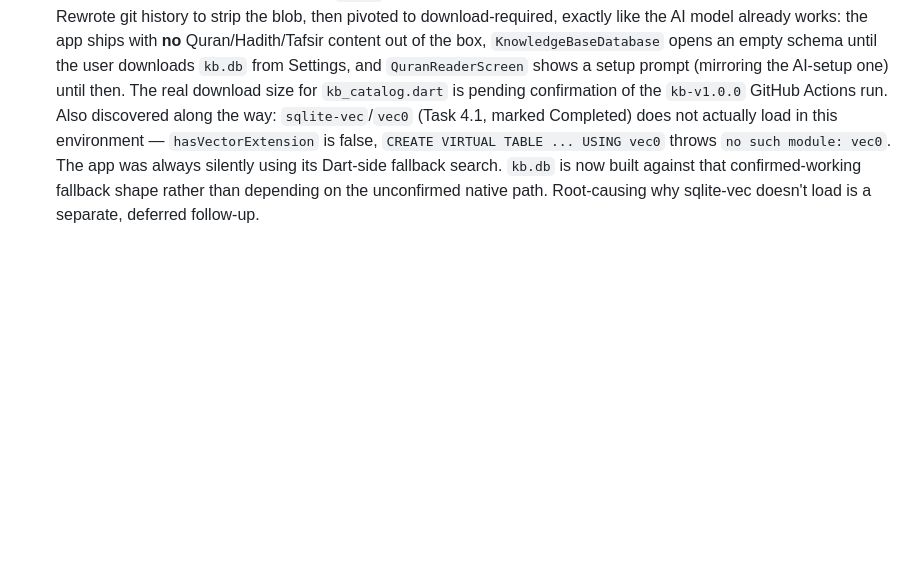
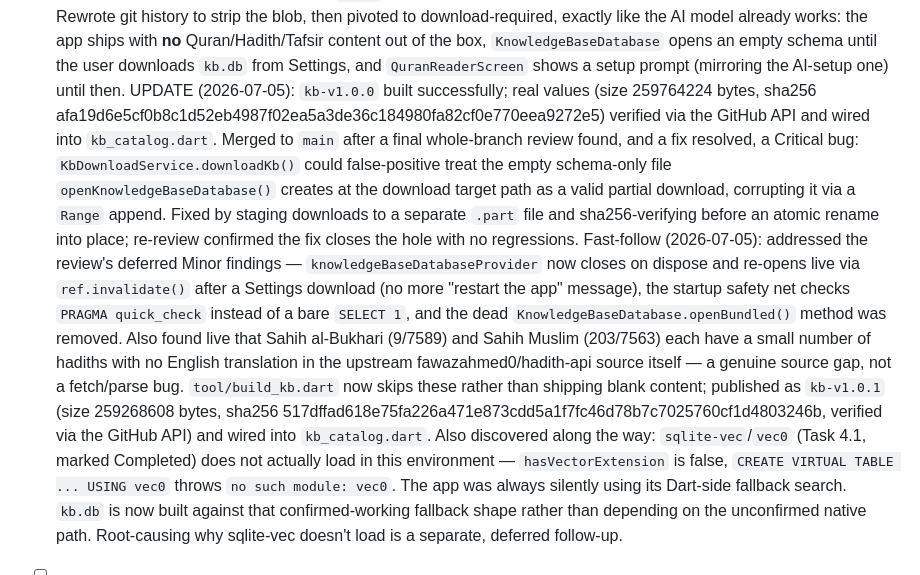
Before and after one commit to gr0-o-0t/learn-quran, a Markdown page: Tracker.md, the part around the change. Drawn GitHub-style; blank space fills up the shorter version.

Commit message:
docs: record kb-v1.0.0/kb-v1.0.1 release verification and fast-follow fixes in Tracker.md
Co-Authored-By: Claude Sonnet 5 <noreply@anthropic.com>

```diff
--- a/Tracker.md
+++ b/Tracker.md
@@ -164,8 +164,31 @@ This file is updated dynamically to reflect the completion status of all tasks.
     box, `KnowledgeBaseDatabase` opens an empty schema until the user
     downloads `kb.db` from Settings, and `QuranReaderScreen` shows a setup
     prompt (mirroring the AI-setup one) until then.
-    The real download size for `kb_catalog.dart` is pending confirmation of
-    the `kb-v1.0.0` GitHub Actions run.
+    UPDATE (2026-07-05): `kb-v1.0.0` built successfully; real values
+    (size 259764224 bytes, sha256
+    afa19d6e5cf0b8c1d52eb4987f02ea5a3de36c184980fa82cf0e770eea9272e5)
+    verified via the GitHub API and wired into `kb_catalog.dart`. Merged to
+    `main` after a final whole-branch review found, and a fix resolved, a
+    Critical bug: `KbDownloadService.downloadKb()` could false-positive
+    treat the empty schema-only file `openKnowledgeBaseDatabase()` creates
+    at the download target path as a valid partial download, corrupting it
+    via a `Range` append. Fixed by staging downloads to a separate `.part`
+    file and sha256-verifying before an atomic rename into place; re-review
+    confirmed the fix closes the hole with no regressions.
+    Fast-follow (2026-07-05): addressed the review's deferred Minor
+    findings — `knowledgeBaseDatabaseProvider` now closes on dispose and
+    re-opens live via `ref.invalidate()` after a Settings download (no more
+    "restart the app" message), the startup safety net checks `PRAGMA
+    quick_check` instead of a bare `SELECT 1`, and the dead
+    `KnowledgeBaseDatabase.openBundled()` method was removed. Also found
+    live that Sahih al-Bukhari (9/7589) and Sahih Muslim (203/7563) each
+    have a small number of hadiths with no English translation in the
+    upstream fawazahmed0/hadith-api source itself — a genuine source gap,
+    not a fetch/parse bug. `tool/build_kb.dart` now skips these rather than
+    shipping blank content; published as `kb-v1.0.1` (size 259268608 bytes,
+    sha256
+    517dffad618e75fa226a471e873cdd5a1f7fc46d78b7c7025760cf1d4803246b,
+    verified via the GitHub API) and wired into `kb_catalog.dart`.
     Also discovered along the way: `sqlite-vec`/`vec0` (Task 4.1, marked
     Completed) does not actually load in this environment —
     `hasVectorExtension` is false, `CREATE VIRTUAL TABLE ... USING vec0`
```
